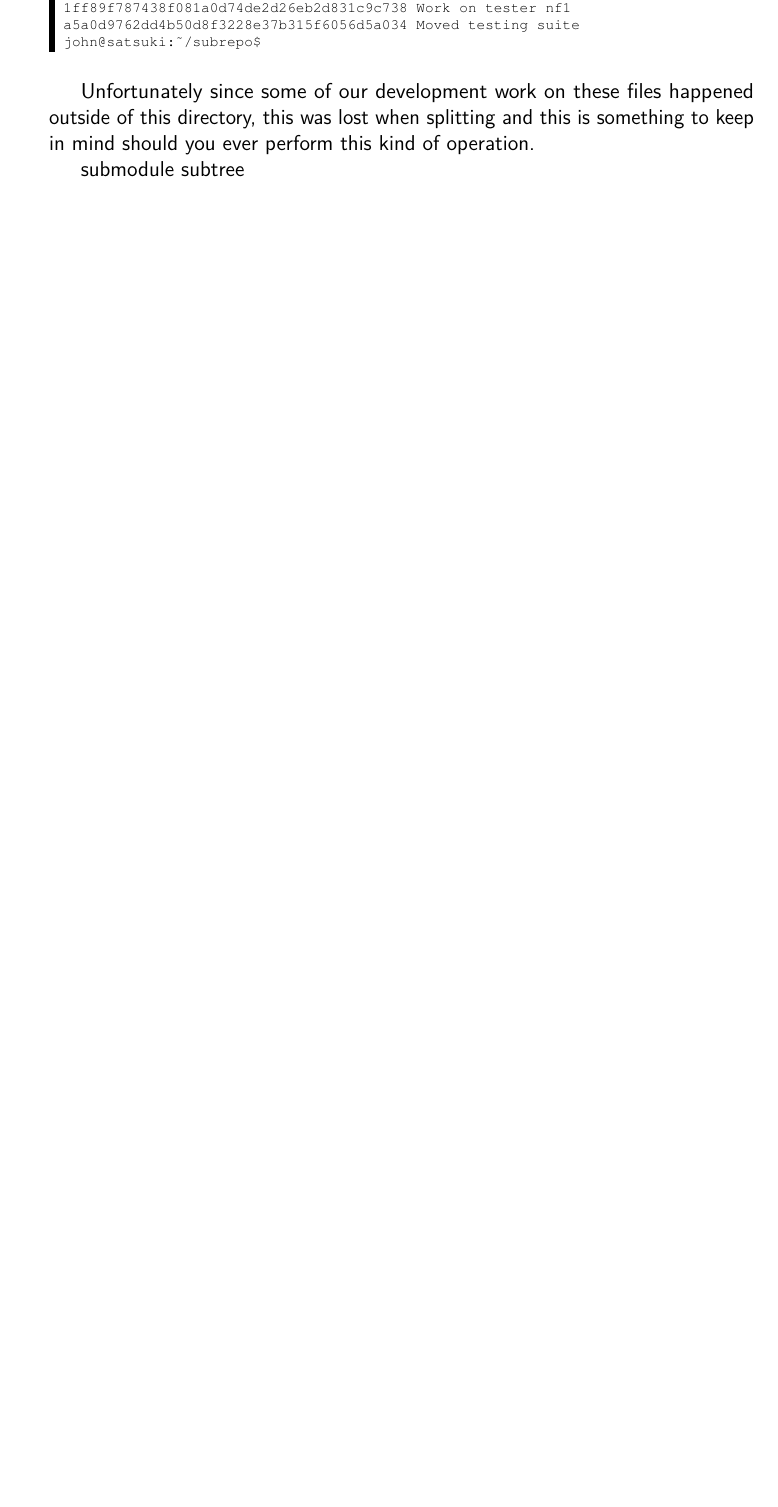
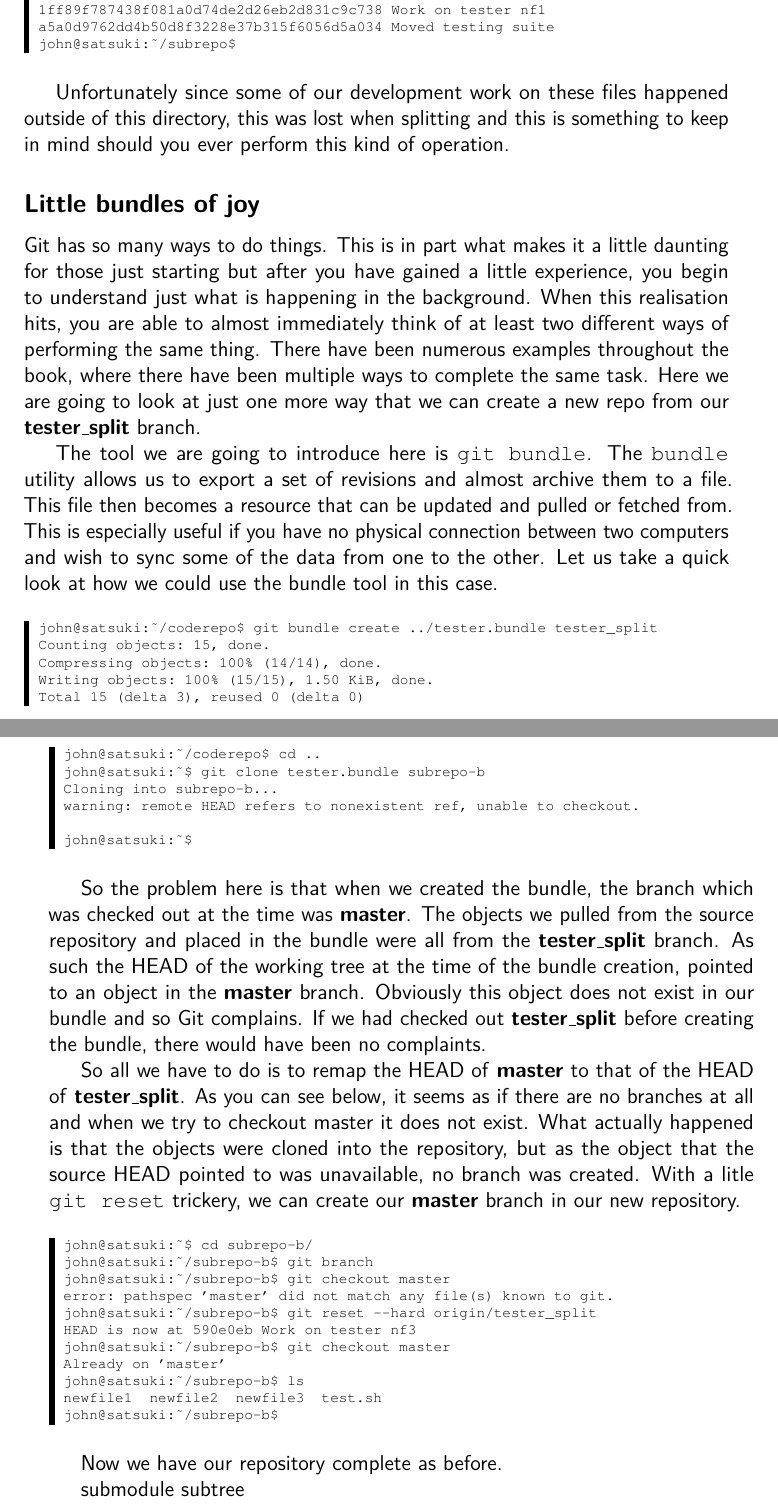
Before and after one commit to cbx33/gitt, a LaTeX thesis (gitt.tex, which reads chap8.tex): part of page 237 of 246 before the commit and two parts of pages 238 and 239 of 248 after it, the two joined at a grey line, cut so that both start at the same text, the shorter picture padded with empty space. Compiled offline with pdfLaTeX.

Commit message:
Finished Day 4

```diff
--- a/chap8.tex
+++ b/chap8.tex
@@ -936,6 +950,61 @@ john@satsuki:~/subrepo$
 Unfortunately since some of our development work on these files happened outside of this directory,
 this was lost when splitting and this is something to keep in mind should you ever perform this kind of operation.
 
+\subsection{Little bundles of joy}
+Git has so many ways to do things.
+This is in part what makes it a little daunting for those just starting but after you have gained a little experience, you begin to understand just what is happening in the background.
+When this realisation hits, you are able to almost immediately think of at least two different ways of performing the same thing.
+There have been numerous examples throughout the book, where there have been multiple ways to complete the same task.
+Here we are going to look at just one more way that we can create a new repo from our \textbf{tester\_split} branch.
+
+The tool we are going to introduce here is \indexgit{bundle}.
+The \texttt{bundle} utility allows us to export a set of revisions and almost archive them to a file.
+This file then becomes a resource that can be updated and pulled or fetched from.
+This is especially useful if you have no physical connection between two computers and wish to sync some of the data from one to the other.
+Let us take a quick look at how we could use the bundle tool in this case.
+
+\begin{code}
+john@satsuki:~/coderepo$ git bundle create ../tester.bundle tester_split
+Counting objects: 15, done.
+Compressing objects: 100% (14/14), done.
+Writing objects: 100% (15/15), 1.50 KiB, done.
+Total 15 (delta 3), reused 0 (delta 0)
+john@satsuki:~/coderepo$ cd ..
+john@satsuki:~$ git clone tester.bundle subrepo-b
+Cloning into subrepo-b...
+warning: remote HEAD refers to nonexistent ref, unable to checkout.
+
+john@satsuki:~$
+\end{code}
+
+So the problem here is that when we created the bundle, the branch which was checked out at the time was \textbf{master}.
+The objects we pulled from the source repository and placed in the bundle were all from the \textbf{tester\_split} branch.
+As such the HEAD of the working tree at the time of the bundle creation, pointed to an object in the \textbf{master} branch.
+Obviously this object does not exist in our bundle and so Git complains.
+If we had checked out \textbf{tester\_split} before creating the bundle, there would have been no complaints.
+
+So all we have to do is to remap the HEAD of \textbf{master} to that of the HEAD of \textbf{tester\_split}.
+As you can see below, it seems as if there are no branches at all and when we try to checkout master it does not exist.
+What actually happened is that the objects were cloned into the repository, but as the object that the source HEAD pointed to was unavailable,
+no branch was created.
+With a litle \texttt{git reset} trickery, we can create our \textbf{master} branch in our new repository.
+
+\begin{code}
+john@satsuki:~$ cd subrepo-b/
+john@satsuki:~/subrepo-b$ git branch
+john@satsuki:~/subrepo-b$ git checkout master
+error: pathspec 'master' did not match any file(s) known to git.
+john@satsuki:~/subrepo-b$ git reset --hard origin/tester_split
+HEAD is now at 590e0eb Work on tester nf3
+john@satsuki:~/subrepo-b$ git checkout master
+Already on 'master'
+john@satsuki:~/subrepo-b$ ls
+newfile1  newfile2  newfile3  test.sh
+john@satsuki:~/subrepo-b$
+\end{code}
+
+Now we have our repository complete as before.
+
 submodule
 subtree
 
```
Also changed, not shown: chap8.tex (22 more changed lines).
